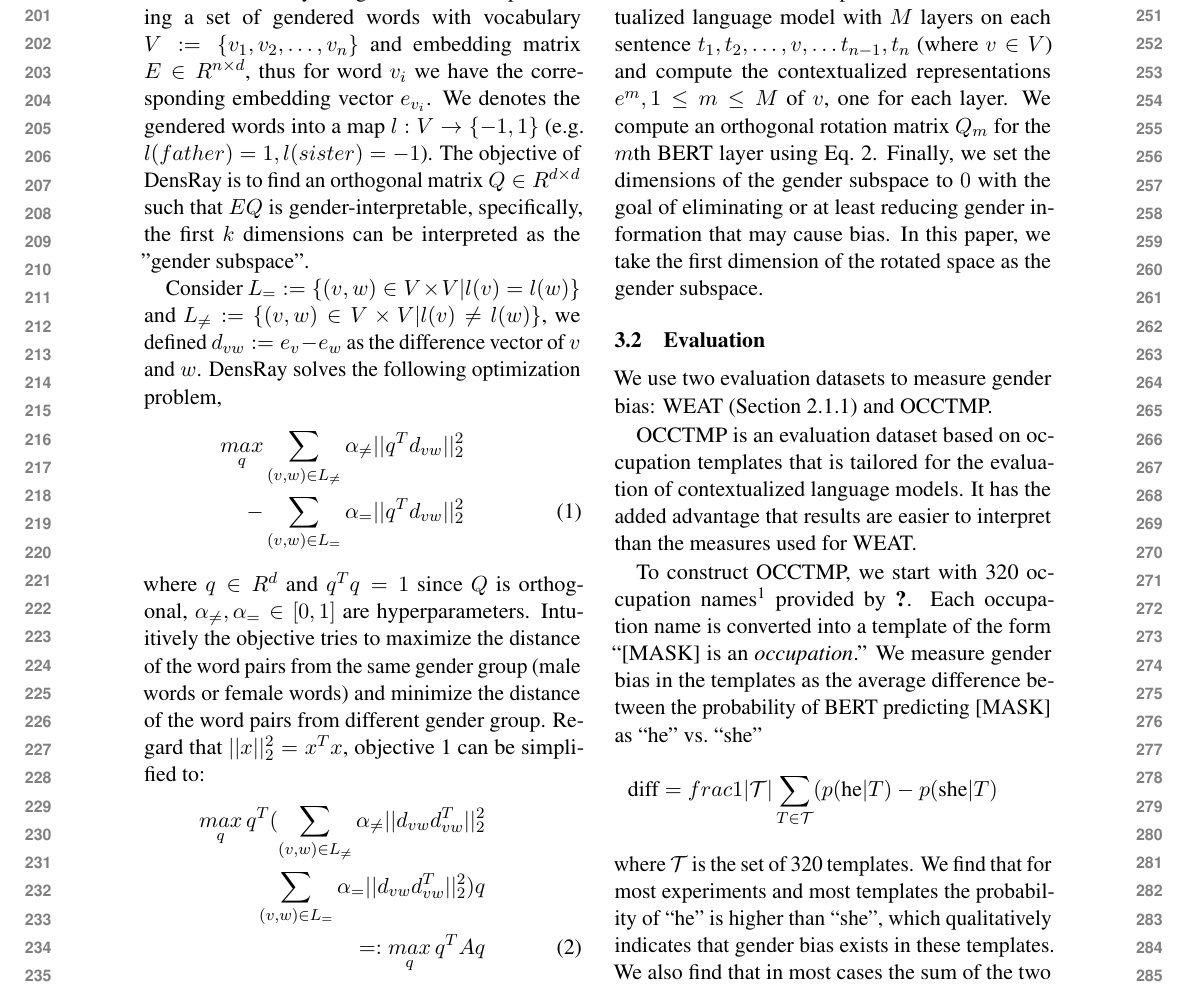
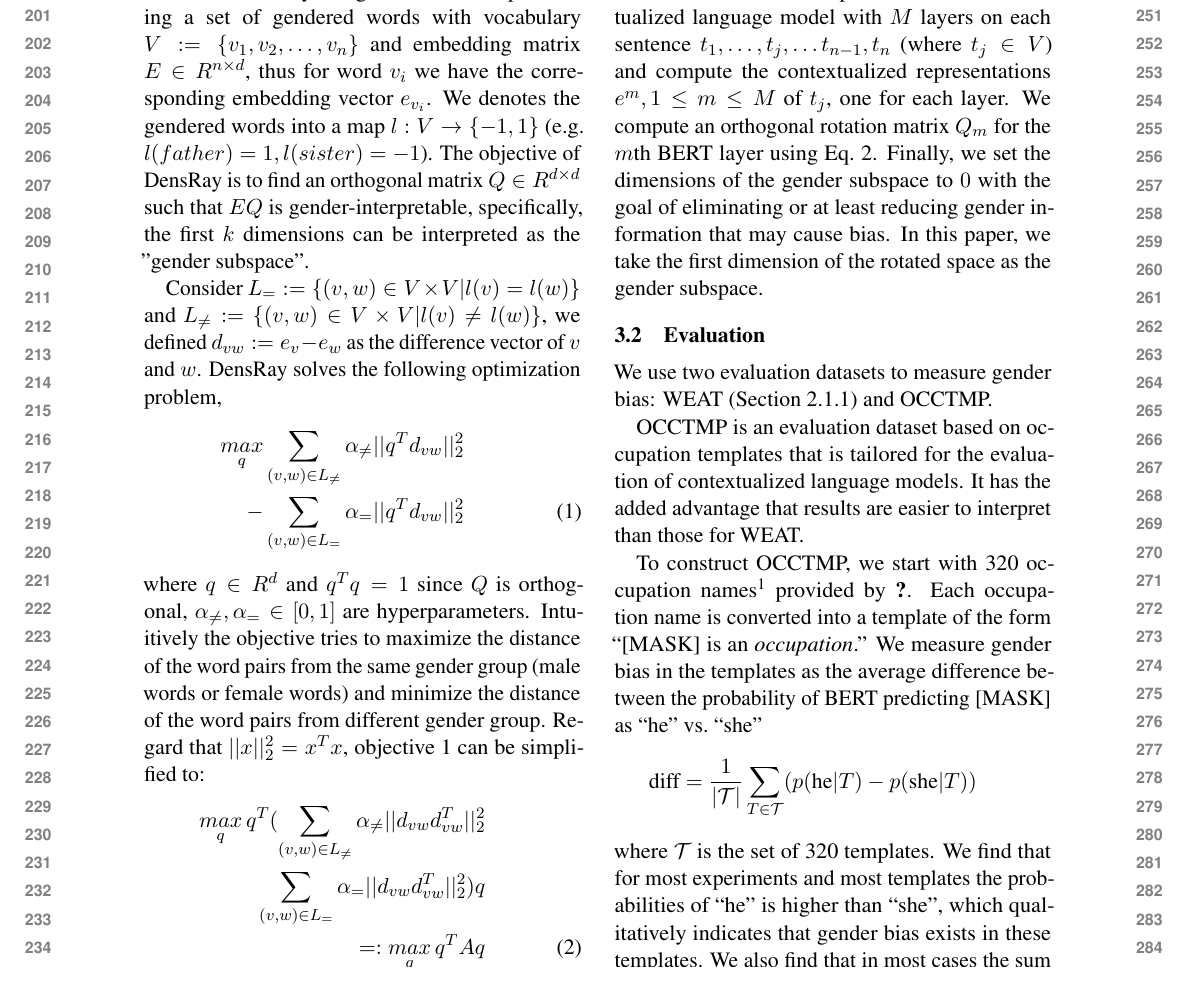
Before and after one commit to liangsheng02/densray-debiasing, a LaTeX paper (tex/main.tex, which reads tex/method.tex): part of page 3 of 7, cut so that both start at the same text. Compiled offline with pdfLaTeX.

Commit message:
empty commit message

```diff
--- a/tex/method.tex
+++ b/tex/method.tex
@@ -6,9 +6,9 @@ corpus. We run a contextualized language model
 with $M$ layers
 on each
 sentence
-$t_1,t_2,\ldots,v,\ldots t_{n-1},t_n$ (where $v \in V$)
+$t_1,\ldots,t_j,\ldots t_{n-1},t_n$ (where $t_j \in V$)
 and compute the contextualized representations $e^m, 1\leq m
-\leq M$ of $v$, one for each layer.
+\leq M$ of $t_j$, one for each layer.
 We compute an orthogonal rotation
 matrix $Q_m$ for the $m$th BERT layer using Eq.\
 \ref{eq:densray2}.
@@ -31,7 +31,7 @@ that
 is tailored for
 the evaluation of contextualized language models.  It has
 the added advantage that results are easier to interpret
-than the measures used for WEAT.
+than those for WEAT.
 
 To construct OCCTMP,
 we start with
@@ -46,11 +46,11 @@ in the templates as the average difference
 between the probability of BERT predicting [MASK] as ``he''
 vs.\ ``she''
 \begin{eqnarray}
-    \text{diff}=frac{1}{|{\mathcal T}|} \sum_{T \in
-      {\mathcal T}}(p(\mbox{he}| T) - p(\mbox{she}|T)\nonumber
+    \text{diff}=\frac{1}{|{\mathcal T}|} \sum_{T \in
+      {\mathcal T}}(p(\mbox{he}| T) - p(\mbox{she}|T))\nonumber
 \end{eqnarray}
 where $\mathcal T$ is the set of 320 templates.  We find
-that for most experiments and most templates the probability
+that for most experiments and most templates the probabilities
 of ``he'' is higher than ``she'', which qualitatively
 indicates that gender bias exists in these templates. We
 also find that in most cases the sum of the two probability
```
